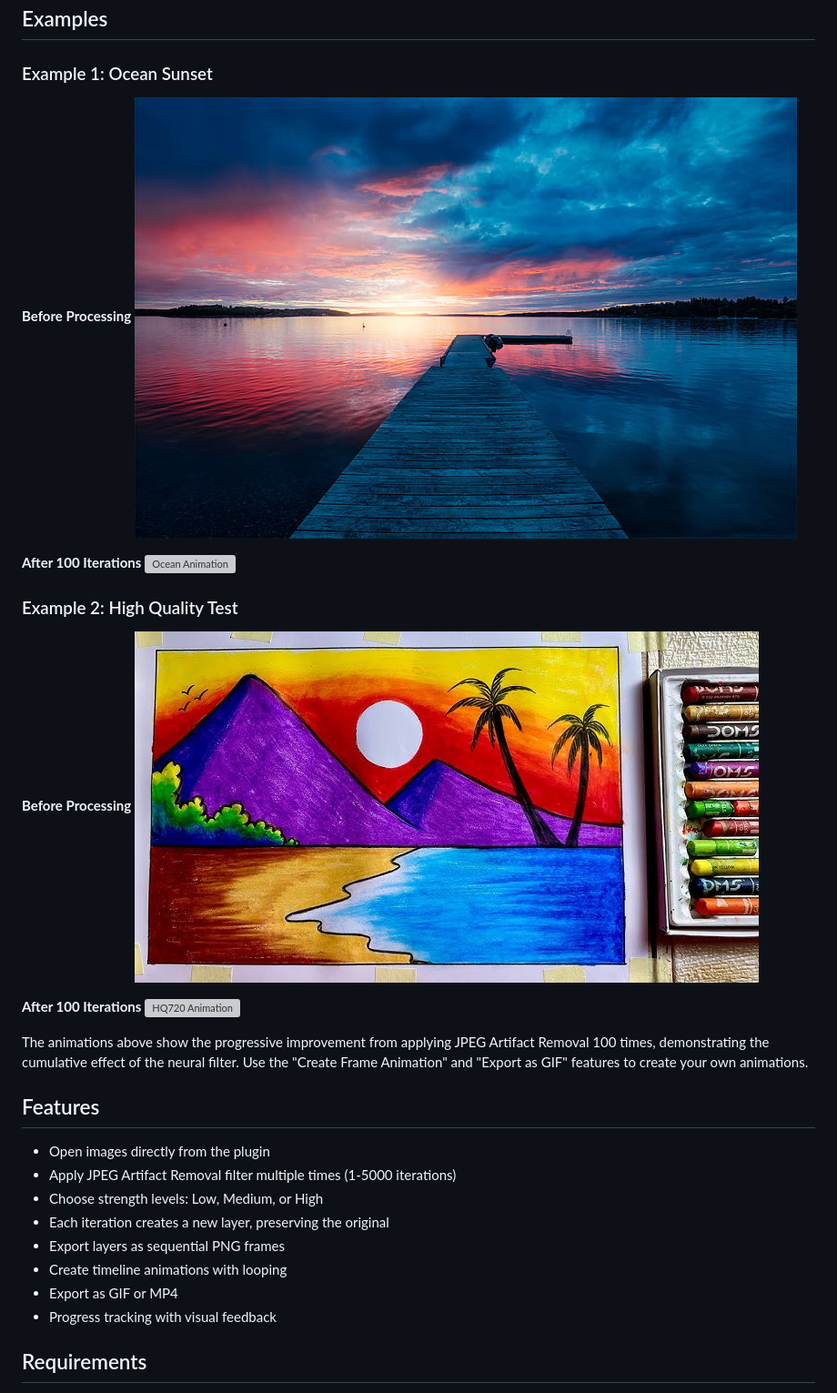
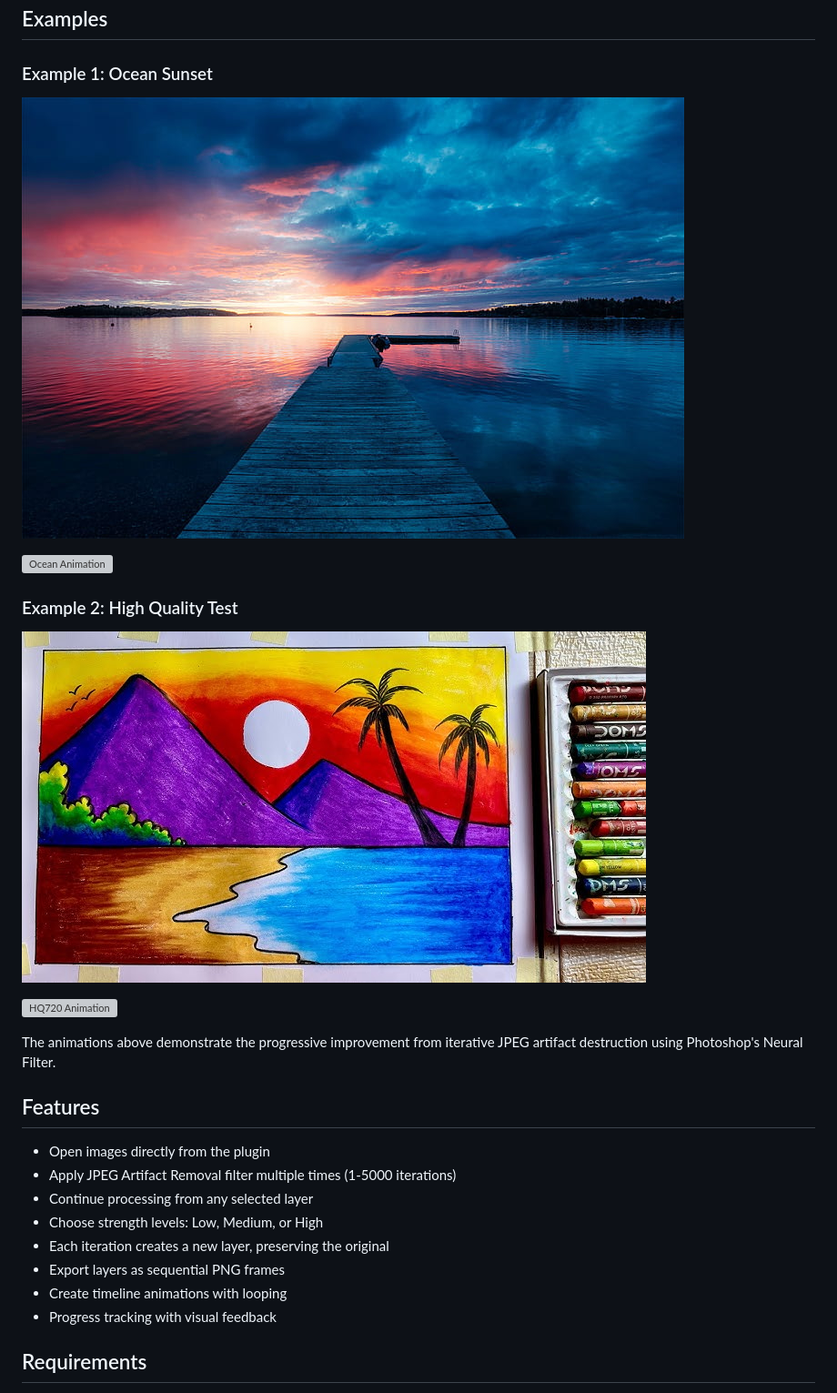
Before and after one commit to mitchaiet/JPEG5000, a Markdown page: README.md, the part around the change. Shown at 91% size. Rendered like a GitHub page; grey boxes are pictures that could not be loaded.

Commit message:
Clean up README formatting and remove unsupported features
- Removed "Before/After" labels and iteration counts
- Put images on separate lines for better formatting
- Removed "Export as GIF or MP4" - not supported features
- Added "Continue processing from any selected layer" feature
- Simplified example descriptions

🤖 Generated with [Claude Code](https://claude.com/claude-code)

Co-Authored-By: Claude <noreply@anthropic.com>

```diff
--- a/README.md
+++ b/README.md
@@ -15,31 +15,27 @@ A Photoshop UXP plugin that automates the application of Neural Filter's JPEG Ar
 
 ### Example 1: Ocean Sunset
 
-**Before Processing**
 ![Ocean Before](examples/sea-ocean-water-waves-preview.jpg)
 
-**After 100 Iterations**
 ![Ocean Animation](examples/sea-ocean-water-waves-preview.gif)
 
 ### Example 2: High Quality Test
 
-**Before Processing**
 ![HQ720 Before](examples/hq720.jpg)
 
-**After 100 Iterations**
 ![HQ720 Animation](examples/hq720_5mb_v3.gif)
 
-The animations above show the progressive improvement from applying JPEG Artifact Removal 100 times, demonstrating the cumulative effect of the neural filter. Use the "Create Frame Animation" and "Export as GIF" features to create your own animations.
+The animations above demonstrate the progressive improvement from iterative JPEG artifact destruction using Photoshop's Neural Filter.
 
 ## Features
 
 - Open images directly from the plugin
 - Apply JPEG Artifact Removal filter multiple times (1-5000 iterations)
+- Continue processing from any selected layer
 - Choose strength levels: Low, Medium, or High
 - Each iteration creates a new layer, preserving the original
 - Export layers as sequential PNG frames
 - Create timeline animations with looping
-- Export as GIF or MP4
 - Progress tracking with visual feedback
 
 ## Requirements
```
